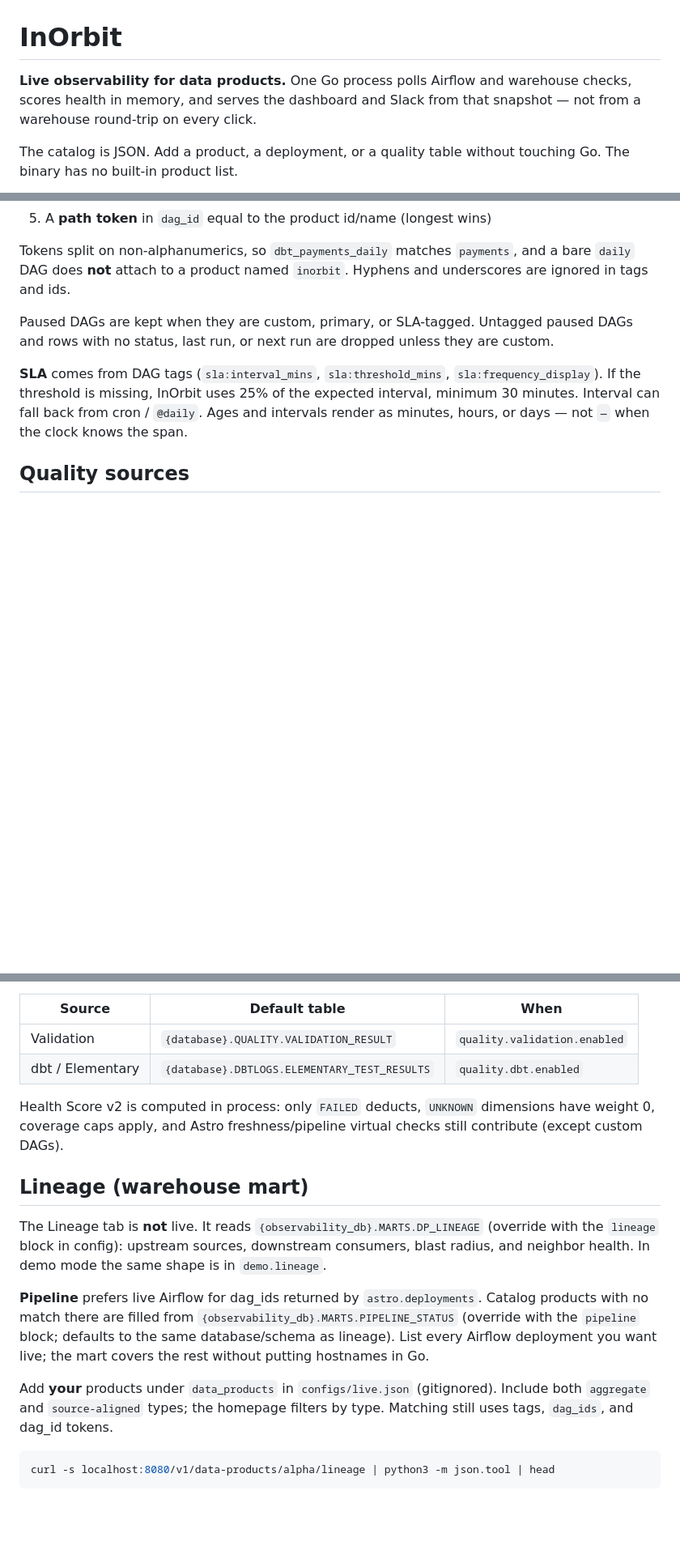
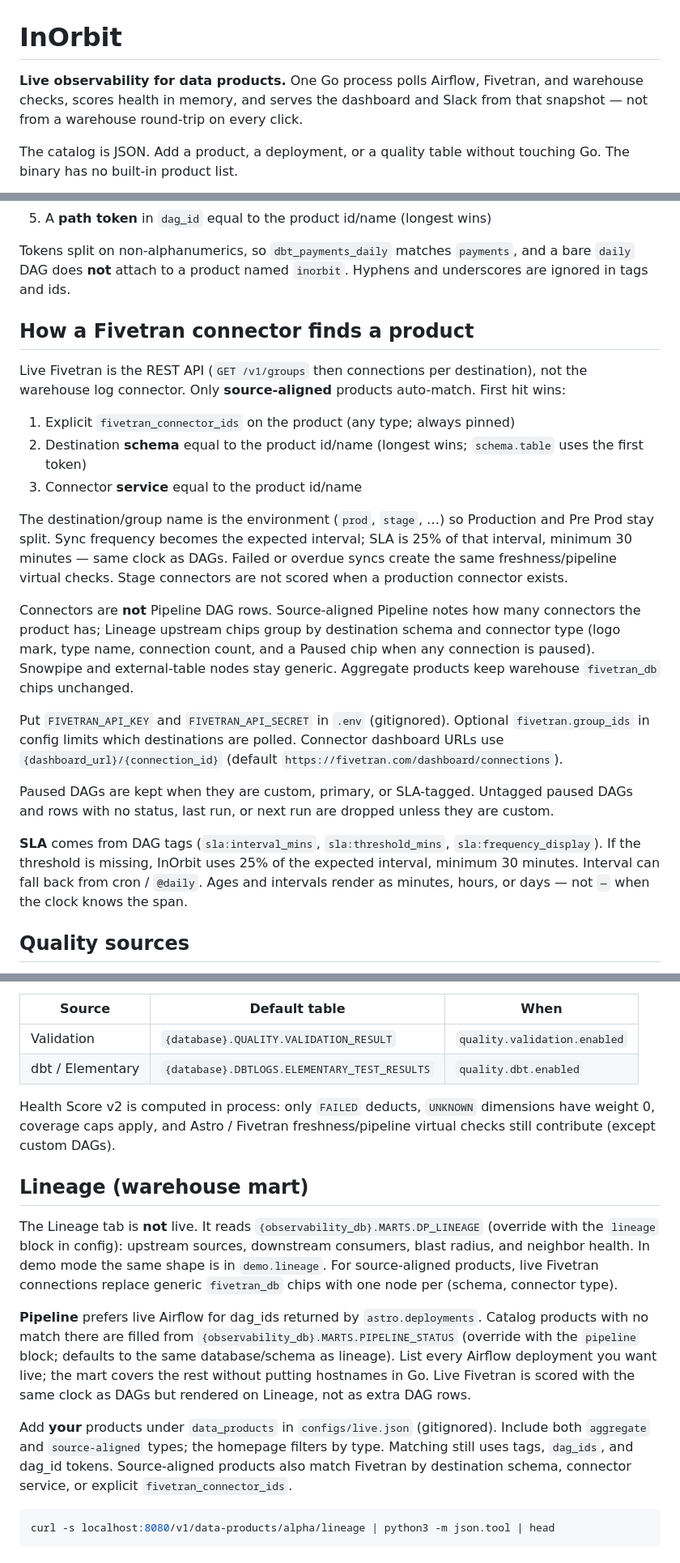
Before and after one commit to redhat-data-and-ai/inorbit, a Markdown page: README.md, 3 parts joined by grey strips. Shown at 81% size. Rendered like a GitHub page; blank space fills up the shorter version.

Commit message:
docs: describe Fivetran matching and gitignored API credentials.
Catalog JSON and env var names stay in config; keys never belong in the published tree.

````diff
--- a/README.md
+++ b/README.md
@@ -1,6 +1,6 @@
 # InOrbit
 
-**Live observability for data products.** One Go process polls Airflow and warehouse checks, scores health in memory, and serves the dashboard and Slack from that snapshot — not from a warehouse round-trip on every click.
+**Live observability for data products.** One Go process polls Airflow, Fivetran, and warehouse checks, scores health in memory, and serves the dashboard and Slack from that snapshot — not from a warehouse round-trip on every click.
 
 The catalog is JSON. Add a product, a deployment, or a quality table without touching Go. The binary has no built-in product list.
 
@@ -155,6 +158,20 @@ Matching is deterministic. First hit wins:
 
 Tokens split on non-alphanumerics, so `dbt_payments_daily` matches `payments`, and a bare `daily` DAG does **not** attach to a product named `inorbit`. Hyphens and underscores are ignored in tags and ids.
 
+## How a Fivetran connector finds a product
+
+Live Fivetran is the REST API (`GET /v1/groups` then connections per destination), not the warehouse log connector. Only **source-aligned** products auto-match. First hit wins:
+
+1. Explicit `fivetran_connector_ids` on the product (any type; always pinned)
+2. Destination **schema** equal to the product id/name (longest wins; `schema.table` uses the first token)
+3. Connector **service** equal to the product id/name
+
+The destination/group name is the environment (`prod`, `stage`, …) so Production and Pre Prod stay split. Sync frequency becomes the expected interval; SLA is 25% of that interval, minimum 30 minutes — same clock as DAGs. Failed or overdue syncs create the same freshness/pipeline virtual checks. Stage connectors are not scored when a production connector exists.
+
+Connectors are **not** Pipeline DAG rows. Source-aligned Pipeline notes how many connectors the product has; Lineage upstream chips group by destination schema and connector type (logo mark, type name, connection count, and a Paused chip when any connection is paused). Snowpipe and external-table nodes stay generic. Aggregate products keep warehouse `fivetran_db` chips unchanged.
+
+Put `FIVETRAN_API_KEY` and `FIVETRAN_API_SECRET` in `.env` (gitignored). Optional `fivetran.group_ids` in config limits which destinations are polled. Connector dashboard URLs use `{dashboard_url}/{connection_id}` (default `https://fivetran.com/dashboard/connections`).
+
 Paused DAGs are kept when they are custom, primary, or SLA-tagged. Untagged paused DAGs and rows with no status, last run, or next run are dropped unless they are custom.
 
 **SLA** comes from DAG tags (`sla:interval_mins`, `sla:threshold_mins`, `sla:frequency_display`). If the threshold is missing, InOrbit uses 25% of the expected interval, minimum 30 minutes. Interval can fall back from cron / `@daily`. Ages and intervals render as minutes, hours, or days — not `—` when the clock knows the span.
@@ -168,15 +185,15 @@ Live quality is per data product in config. Override `database`, `schema`, and `
 | Validation | `{database}.QUALITY.VALIDATION_RESULT` | `quality.validation.enabled` |
 | dbt / Elementary | `{database}.DBTLOGS.ELEMENTARY_TEST_RESULTS` | `quality.dbt.enabled` |
 
-Health Score v2 is computed in process: only `FAILED` deducts, `UNKNOWN` dimensions have weight 0, coverage caps apply, and Astro freshness/pipeline virtual checks still contribute (except custom DAGs).
+Health Score v2 is computed in process: only `FAILED` deducts, `UNKNOWN` dimensions have weight 0, coverage caps apply, and Astro / Fivetran freshness/pipeline virtual checks still contribute (except custom DAGs).
 
 ## Lineage (warehouse mart)
 
-The Lineage tab is **not** live. It reads `{observability_db}.MARTS.DP_LINEAGE` (override with the `lineage` block in config): upstream sources, downstream consumers, blast radius, and neighbor health. In demo mode the same shape is in `demo.lineage`.
+The Lineage tab is **not** live. It reads `{observability_db}.MARTS.DP_LINEAGE` (override with the `lineage` block in config): upstream sources, downstream consumers, blast radius, and neighbor health. In demo mode the same shape is in `demo.lineage`. For source-aligned products, live Fivetran connections replace generic `fivetran_db` chips with one node per (schema, connector type).
 
-**Pipeline** prefers live Airflow for dag_ids returned by `astro.deployments`. Catalog products with no match there are filled from `{observability_db}.MARTS.PIPELINE_STATUS` (override with the `pipeline` block; defaults to the same database/schema as lineage). List every Airflow deployment you want live; the mart covers the rest without putting hostnames in Go.
+**Pipeline** prefers live Airflow for dag_ids returned by `astro.deployments`. Catalog products with no match there are filled from `{observability_db}.MARTS.PIPELINE_STATUS` (override with the `pipeline` block; defaults to the same database/schema as lineage). List every Airflow deployment you want live; the mart covers the rest without putting hostnames in Go. Live Fivetran is scored with the same clock as DAGs but rendered on Lineage, not as extra DAG rows.
 
-Add **your** products under `data_products` in `configs/live.json` (gitignored). Include both `aggregate` and `source-aligned` types; the homepage filters by type. Matching still uses tags, `dag_ids`, and dag_id tokens.
+Add **your** products under `data_products` in `configs/live.json` (gitignored). Include both `aggregate` and `source-aligned` types; the homepage filters by type. Matching still uses tags, `dag_ids`, and dag_id tokens. Source-aligned products also match Fivetran by destination schema, connector service, or explicit `fivetran_connector_ids`.
 
 ```bash
 curl -s localhost:8080/v1/data-products/alpha/lineage | python3 -m json.tool | head
````
Also changed, not shown: other parts of README.md (+12 -6 lines).
